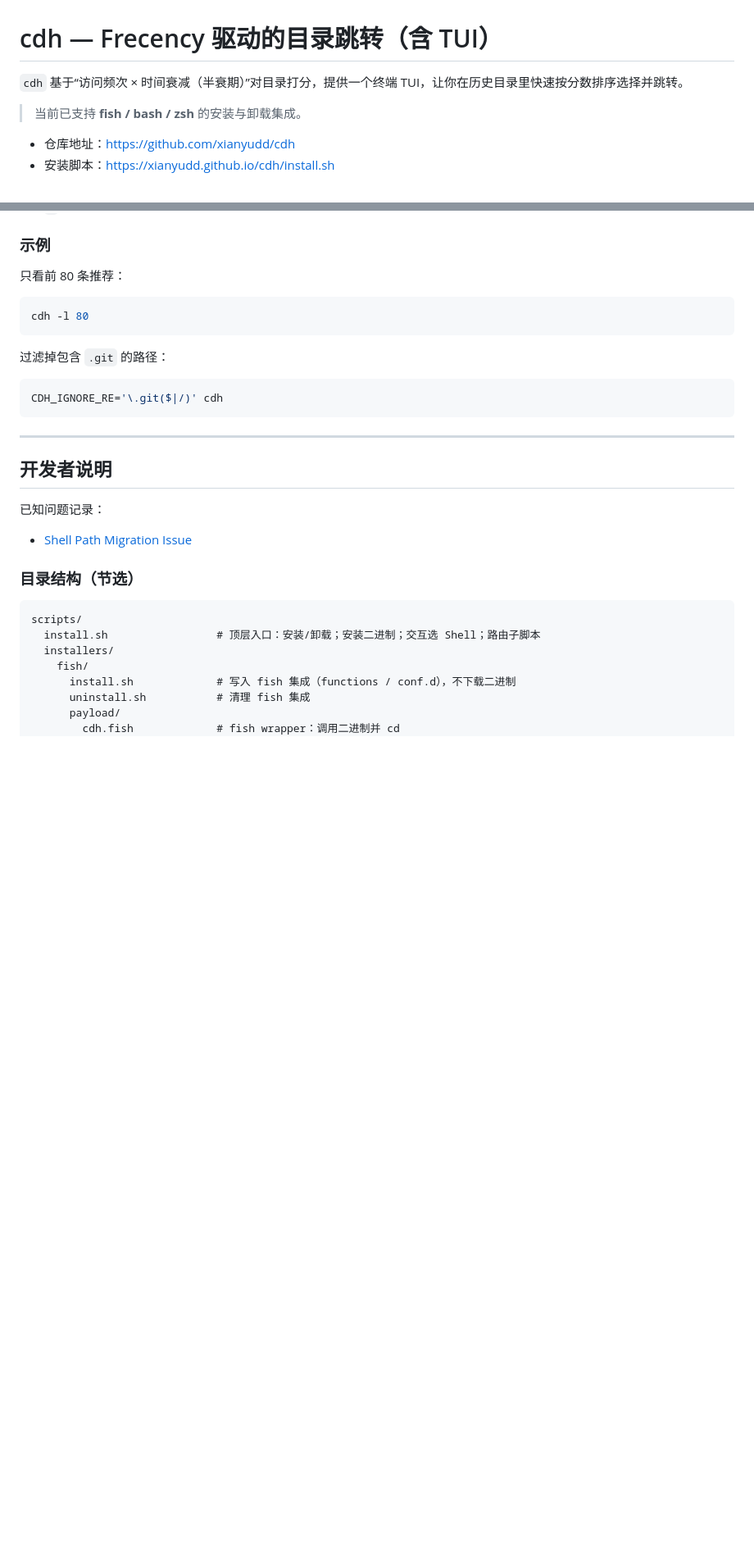
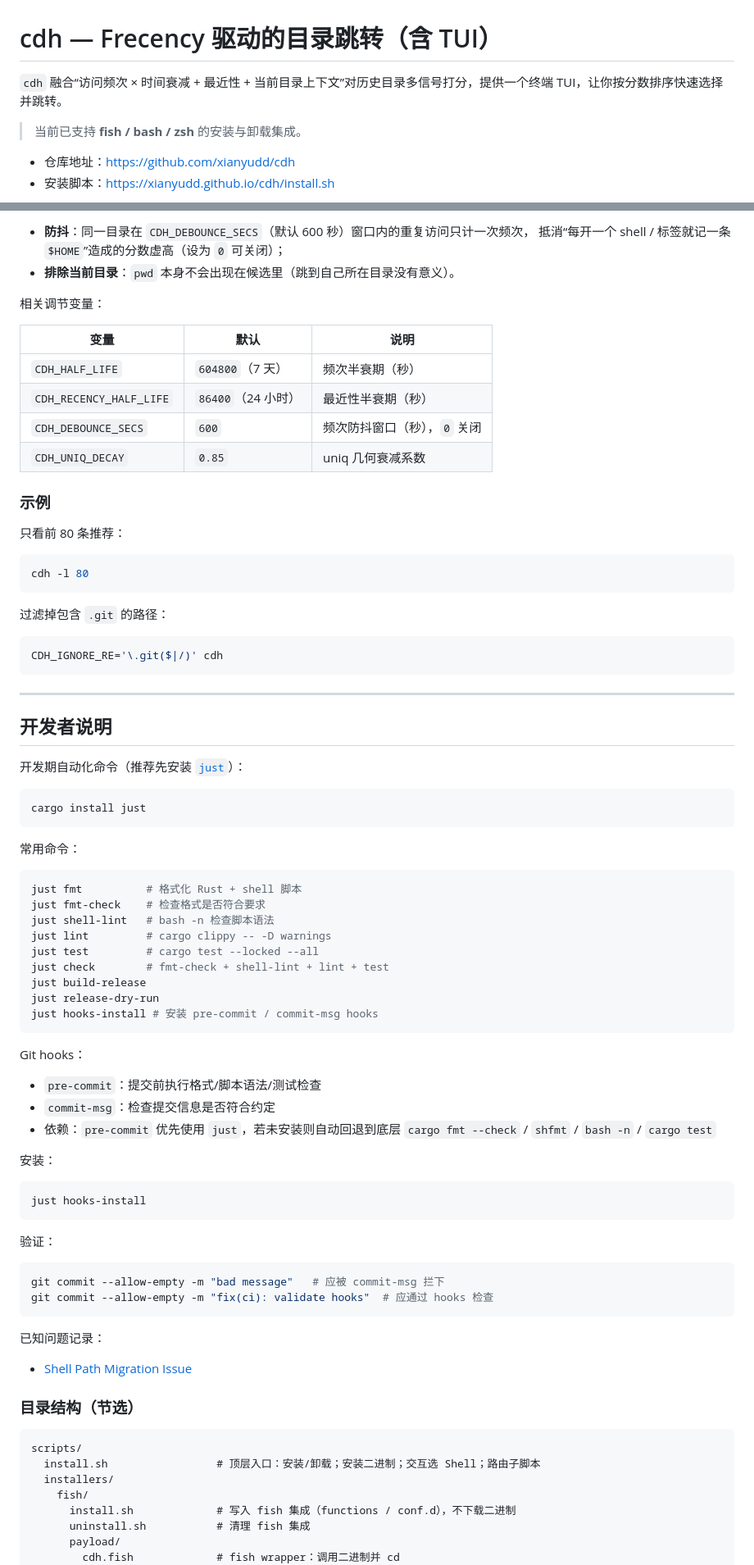
Before and after one commit to xianyudd/cdh, a Markdown page: README.md, 2 parts joined by grey strips. Shown at 82% size. GitHub-like rendering; blank space fills up the shorter version.

Commit message:
docs(readme): 更新 TUI 操作说明与排序算法文档
- 新增 TUI 键位表与 CDH_COLOR/CDH_MOUSE/CDH_ANIM 开关说明
- 新增排序算法四信号权重表与 CDH_W_*/CDH_DEBOUNCE_SECS 调节变量

````diff
--- a/README.md
+++ b/README.md
@@ -1,6 +1,6 @@
 # cdh — Frecency 驱动的目录跳转（含 TUI）
 
-`cdh` 基于“访问频次 × 时间衰减（半衰期）”对目录打分，提供一个终端 TUI，让你在历史目录里快速按分数排序选择并跳转。
+`cdh` 融合“访问频次 × 时间衰减 + 最近性 + 当前目录上下文”对历史目录多信号打分，提供一个终端 TUI，让你按分数排序快速选择并跳转。
 
 > 当前已支持 **fish / bash / zsh** 的安装与卸载集成。
 
@@ -153,3 +195,15 @@ cdh -h
+* **防抖**：同一目录在 `CDH_DEBOUNCE_SECS`（默认 600 秒）窗口内的重复访问只计一次频次，
+  抵消“每开一个 shell / 标签就记一条 `$HOME`”造成的分数虚高（设为 `0` 可关闭）；
+* **排除当前目录**：`pwd` 本身不会出现在候选里（跳到自己所在目录没有意义）。
+
+相关调节变量：
+
+| 变量 | 默认 | 说明 |
+| --- | --- | --- |
+| `CDH_HALF_LIFE` | `604800`（7 天） | 频次半衰期（秒） |
+| `CDH_RECENCY_HALF_LIFE` | `86400`（24 小时） | 最近性半衰期（秒） |
+| `CDH_DEBOUNCE_SECS` | `600` | 频次防抖窗口（秒），`0` 关闭 |
+| `CDH_UNIQ_DECAY` | `0.85` | uniq 几何衰减系数 |
 
 ### 示例
 
@@ -168,6 +222,45 @@ CDH_IGNORE_RE='\.git($|/)' cdh
 ---
 
 ## 开发者说明
+
+开发期自动化命令（推荐先安装 [`just`](https://github.com/casey/just)）：
+
+```bash
+cargo install just
+```
+
+常用命令：
+
+```bash
+just fmt          # 格式化 Rust + shell 脚本
+just fmt-check    # 检查格式是否符合要求
+just shell-lint   # bash -n 检查脚本语法
+just lint         # cargo clippy -- -D warnings
+just test         # cargo test --locked --all
+just check        # fmt-check + shell-lint + lint + test
+just build-release
+just release-dry-run
+just hooks-install # 安装 pre-commit / commit-msg hooks
+```
+
+Git hooks：
+
+- `pre-commit`：提交前执行格式/脚本语法/测试检查
+- `commit-msg`：检查提交信息是否符合约定
+- 依赖：`pre-commit` 优先使用 `just`，若未安装则自动回退到底层 `cargo fmt --check` / `shfmt` / `bash -n` / `cargo test`
+
+安装：
+
+```bash
+just hooks-install
+```
+
+验证：
+
+```bash
+git commit --allow-empty -m "bad message"   # 应被 commit-msg 拦下
+git commit --allow-empty -m "fix(ci): validate hooks"  # 应通过 hooks 检查
+```
 
 已知问题记录：
 
````
Also changed, not shown: other parts of README.md (+46 -4 lines).
